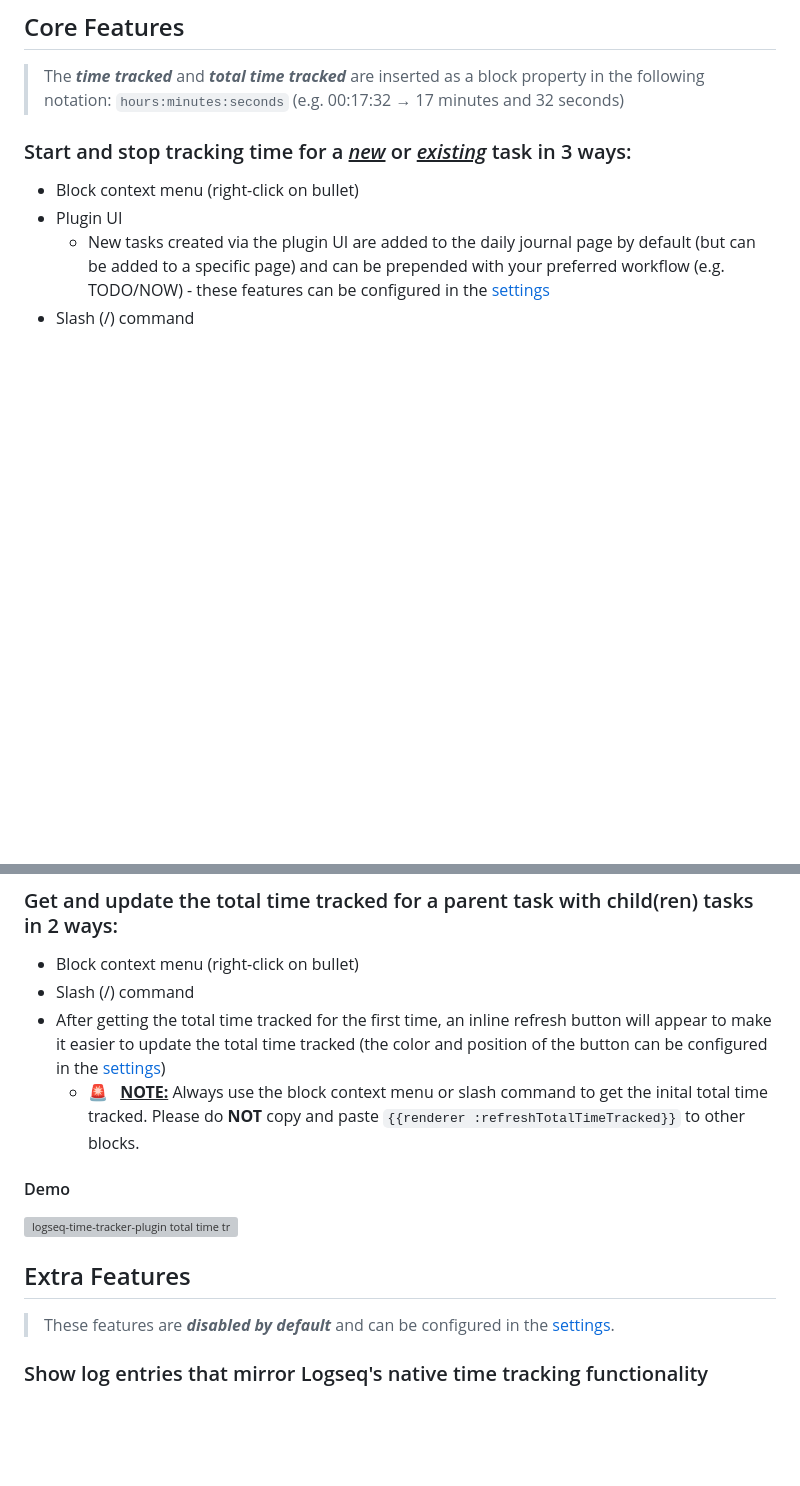
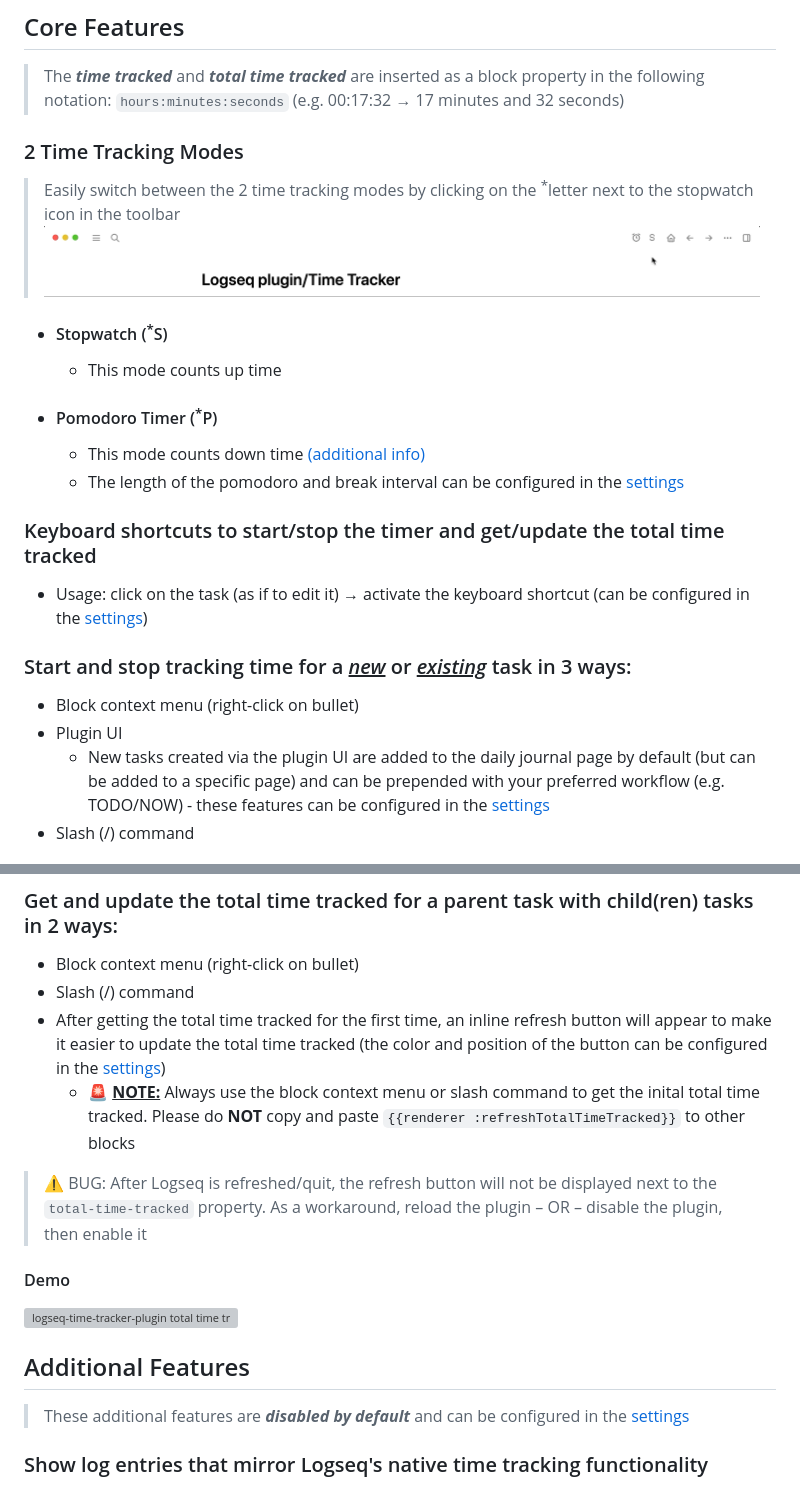
Before and after one commit to vyleung/logseq-time-tracker-plugin, a Markdown page: README.md, 2 parts joined by grey strips. Rendered like a GitHub page; pictures changed too: screenshots/logseq_time_tracker_switch_timer_mode_demo.gif (added); blank space fills up the shorter version; grey boxes are pictures that could not be loaded.

```diff
--- a/README.md
+++ b/README.md
@@ -2,6 +2,18 @@
 
 ## Core Features
 > The **_time tracked_** and **_total time tracked_** are inserted as a block property in the following notation: `hours:minutes:seconds` (e.g. 00:17:32 → 17 minutes and 32 seconds)
+
+### 2 Time Tracking Modes
+> Easily switch between the 2 time tracking modes by clicking on the <sup>*</sup>letter next to the stopwatch icon in the toolbar
+![logseq-time-tracker-plugin switch timer mode demo](screenshots/logseq_time_tracker_switch_timer_mode_demo.gif)
+- #### Stopwatch (<sup>*</sup>S)
+    - This mode counts up time
+- #### Pomodoro Timer (<sup>*</sup>P)
+    - This mode counts down time [(additional info)](https://en.wikipedia.org/wiki/Pomodoro_Technique)
+    - The length of the pomodoro and break interval can be configured in the [settings](#settings)
+
+### Keyboard shortcuts to start/stop the timer and get/update the total time tracked
+- Usage: click on the task (as if to edit it) → activate the keyboard shortcut (can be configured in the [settings](#settings))
 
 ### Start and stop tracking time for a <u>_new_</u> or <u>_existing_</u> task in 3 ways:
 - Block context menu (right-click on bullet)
@@ -15,12 +27,13 @@
 - Block context menu (right-click on bullet)
 - Slash (/) command
 - After getting the total time tracked for the first time, an inline refresh button will appear to make it easier to update the total time tracked (the color and position of the button can be configured in the [settings](#settings))
-    - 🚨&ensp; <u>**NOTE:**</u> Always use the block context menu or slash command to get the inital total time tracked. Please do **NOT** copy and paste `{{renderer :refreshTotalTimeTracked}}` to other blocks.
+    - 🚨 <u>**NOTE:**</u> Always use the block context menu or slash command to get the inital total time tracked. Please do **NOT** copy and paste `{{renderer :refreshTotalTimeTracked}}` to other blocks
+> ⚠️ BUG: After Logseq is refreshed/quit, the refresh button will not be displayed next to the `total-time-tracked` property. As a workaround, reload the plugin – OR – disable the plugin, then enable it
 #### Demo
 ![logseq-time-tracker-plugin total time tracked demo](screenshots/logseq_time_tracker_totalTimeTracked_demo.gif)
 
-## Extra Features
-> These features are **_disabled by default_** and can be configured in the [settings](#settings).
+## Additional Features
+> These additional features are **_disabled by default_** and can be configured in the [settings](#settings)
 
 ### Show log entries that mirror Logseq's native time tracking functionality
 ![logseq-time-tracker-plugin vs Logseq's native time tracking](screenshots/plugin_vs_native_timetracking.png) _Task state: TODO (red checkbox)_
```
Also changed, not shown: other parts of README.md (+3 -4 lines), screenshots/logseq_time_tracker_settings.png, 4 other files.
